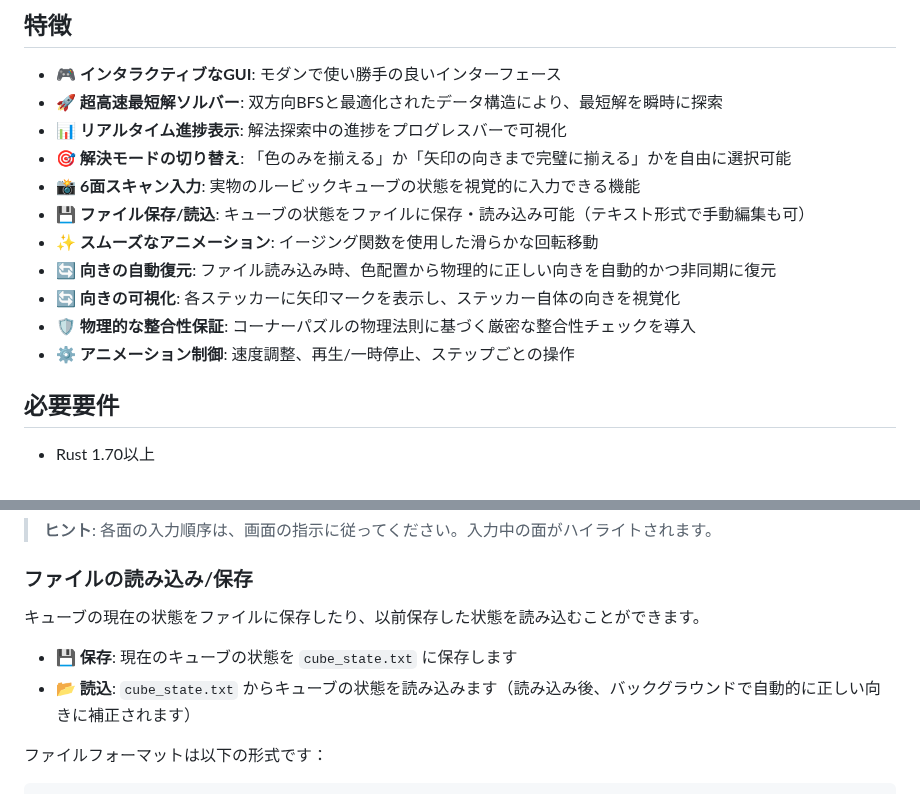
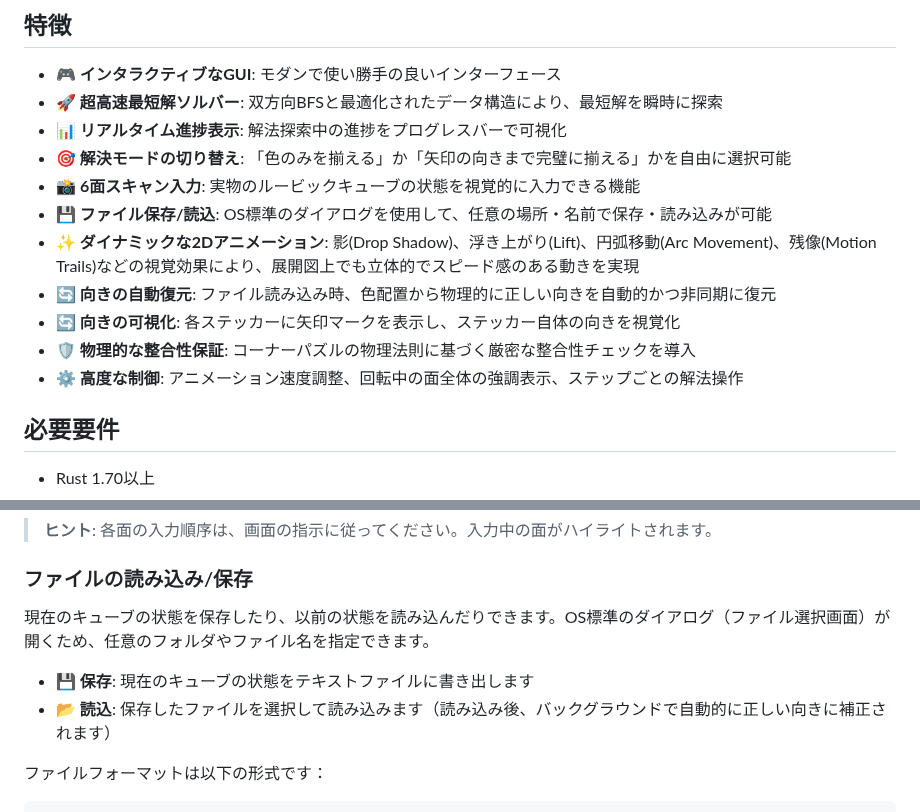
Before and after one commit to katoy/rust-r-cube, a Markdown page: 2x2/README.md, 2 parts joined by grey strips. Drawn GitHub-style.

Commit message:
README.md を最新の機能（アニメーション強化、ダイアログ対応）に合わせて更新

```diff
--- a/2x2/README.md
+++ b/2x2/README.md
@@ -19,12 +19,12 @@ Rustで実装した2x2ルービックキューブのGUIプログラムです。
 - 📊 **リアルタイム進捗表示**: 解法探索中の進捗をプログレスバーで可視化
 - 🎯 **解決モードの切り替え**: 「色のみを揃える」か「矢印の向きまで完璧に揃える」かを自由に選択可能
 - 📸 **6面スキャン入力**: 実物のルービックキューブの状態を視覚的に入力できる機能
-- 💾 **ファイル保存/読込**: キューブの状態をファイルに保存・読み込み可能（テキスト形式で手動編集も可）
-- ✨ **スムーズなアニメーション**: イージング関数を使用した滑らかな回転移動
+- 💾 **ファイル保存/読込**: OS標準のダイアログを使用して、任意の場所・名前で保存・読み込みが可能
+- ✨ **ダイナミックな2Dアニメーション**: 影(Drop Shadow)、浮き上がり(Lift)、円弧移動(Arc Movement)、残像(Motion Trails)などの視覚効果により、展開図上でも立体的でスピード感のある動きを実現
 - 🔄 **向きの自動復元**: ファイル読み込み時、色配置から物理的に正しい向きを自動的かつ非同期に復元
 - 🔄 **向きの可視化**: 各ステッカーに矢印マークを表示し、ステッカー自体の向きを視覚化
 - 🛡️ **物理的な整合性保証**: コーナーパズルの物理法則に基づく厳密な整合性チェックを導入
-- ⚙️ **アニメーション制御**: 速度調整、再生/一時停止、ステップごとの操作
+- ⚙️ **高度な制御**: アニメーション速度調整、回転中の面全体の強調表示、ステップごとの解法操作
 
 ## 必要要件
 
@@ -71,10 +71,10 @@ cargo run --release
 
 ### ファイルの読み込み/保存
 
-キューブの現在の状態をファイルに保存したり、以前保存した状態を読み込むことができます。
+現在のキューブの状態を保存したり、以前の状態を読み込んだりできます。OS標準のダイアログ（ファイル選択画面）が開くため、任意のフォルダやファイル名を指定できます。
 
-- **💾 保存**: 現在のキューブの状態を `cube_state.txt` に保存します
-- **📂 読込**: `cube_state.txt` からキューブの状態を読み込みます（読み込み後、バックグラウンドで自動的に正しい向きに補正されます）
+- **💾 保存**: 現在のキューブの状態をテキストファイルに書き出します
+- **📂 読込**: 保存したファイルを選択して読み込みます（読み込み後、バックグラウンドで自動的に正しい向きに補正されます）
 
 ファイルフォーマットは以下の形式です：
 
```
